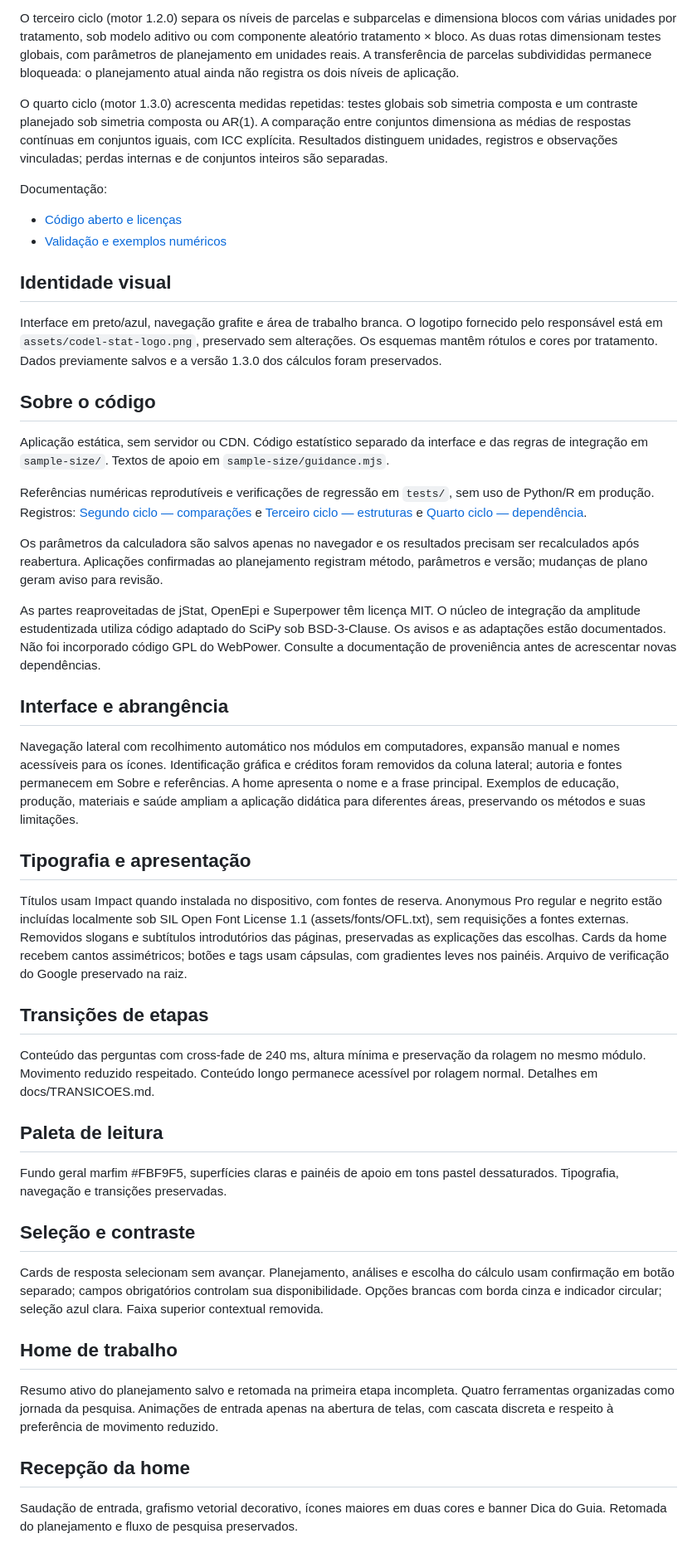
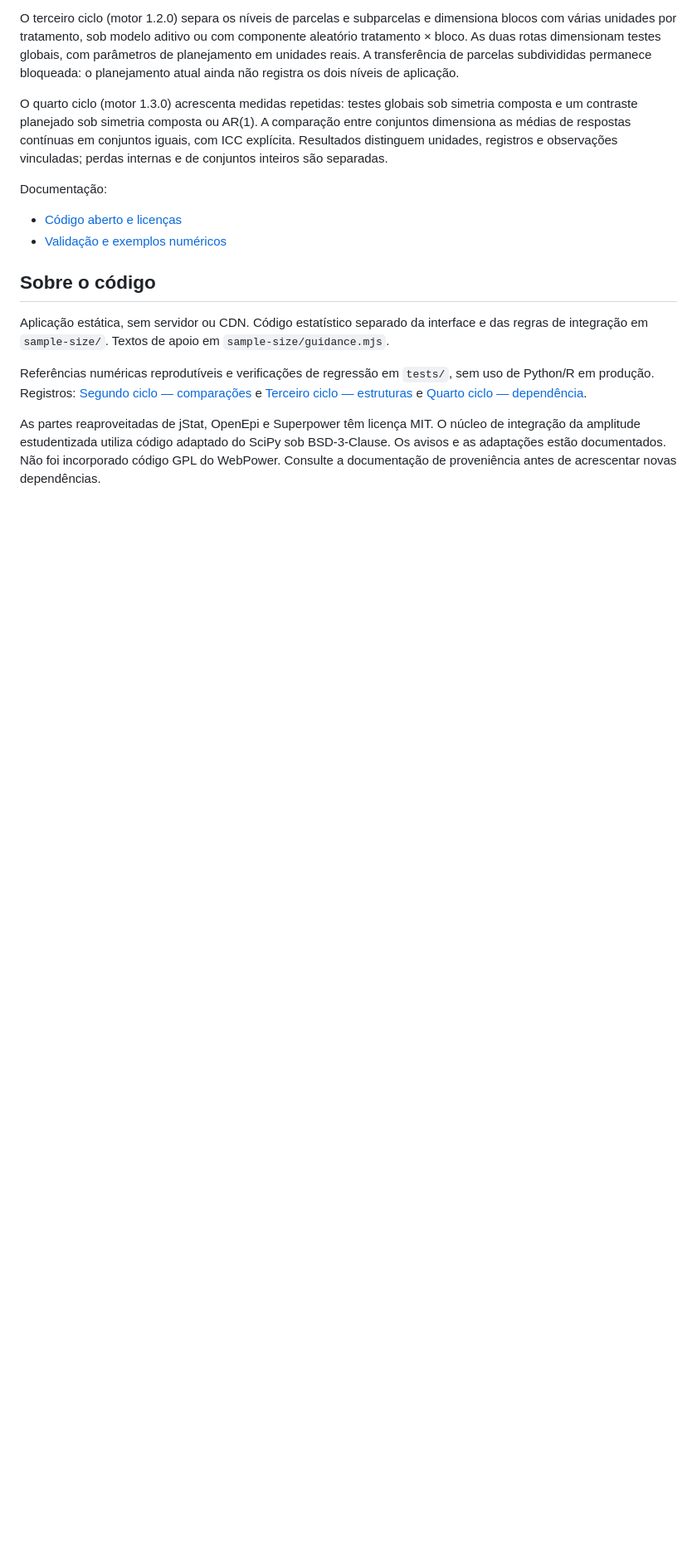
Before and after one commit to goulartburity-debug/ensaio-bioestatistica, a Markdown page: README.md, the part around one of its changes. Shown at 83% size. GitHub-like rendering; blank space fills up the shorter version.

```diff
--- a/README.md
+++ b/README.md
@@ -19,45 +19,10 @@ Documentação:
 - [Código aberto e licenças](docs/CODIGO-ABERTO.md)
 - [Validação e exemplos numéricos](docs/VALIDACAO-AMOSTRAL.md)
 
-## Identidade visual
-
-Interface em preto/azul, navegação grafite e área de trabalho branca. O logotipo fornecido pelo responsável está em `assets/codel-stat-logo.png`, preservado sem alterações. Os esquemas mantêm rótulos e cores por tratamento. Dados previamente salvos e a versão 1.3.0 dos cálculos foram preservados.
-
 ## Sobre o código
 
 Aplicação estática, sem servidor ou CDN. Código estatístico separado da interface e das regras de integração em `sample-size/`. Textos de apoio em `sample-size/guidance.mjs`.
 
 Referências numéricas reprodutíveis e verificações de regressão em `tests/`, sem uso de Python/R em produção. Registros: [Segundo ciclo — comparações](docs/CICLO-2-COMPARACOES.md) e [Terceiro ciclo — estruturas](docs/CICLO-3-ESTRUTURAS.md) e [Quarto ciclo — dependência](docs/CICLO-4-DEPENDENCIA.md).
 
-Os parâmetros da calculadora são salvos apenas no navegador e os resultados precisam ser recalculados após reabertura. Aplicações confirmadas ao planejamento registram método, parâmetros e versão; mudanças de plano geram aviso para revisão.
-
 As partes reaproveitadas de jStat, OpenEpi e Superpower têm licença MIT. O núcleo de integração da amplitude estudentizada utiliza código adaptado do SciPy sob BSD-3-Clause. Os avisos e as adaptações estão documentados. Não foi incorporado código GPL do WebPower. Consulte a documentação de proveniência antes de acrescentar novas dependências.
-
-## Interface e abrangência
-
-Navegação lateral com recolhimento automático nos módulos em computadores, expansão manual e nomes acessíveis para os ícones. Identificação gráfica e créditos foram removidos da coluna lateral; autoria e fontes permanecem em Sobre e referências. A home apresenta o nome e a frase principal. Exemplos de educação, produção, materiais e saúde ampliam a aplicação didática para diferentes áreas, preservando os métodos e suas limitações.
-
-## Tipografia e apresentação
-
-Títulos usam Impact quando instalada no dispositivo, com fontes de reserva. Anonymous Pro regular e negrito estão incluídas localmente sob SIL Open Font License 1.1 (assets/fonts/OFL.txt), sem requisições a fontes externas. Removidos slogans e subtítulos introdutórios das páginas, preservadas as explicações das escolhas. Cards da home recebem cantos assimétricos; botões e tags usam cápsulas, com gradientes leves nos painéis. Arquivo de verificação do Google preservado na raiz.
-
-## Transições de etapas
-
-Conteúdo das perguntas com cross-fade de 240 ms, altura mínima e preservação da rolagem no mesmo módulo. Movimento reduzido respeitado. Conteúdo longo permanece acessível por rolagem normal. Detalhes em docs/TRANSICOES.md.
-
-## Paleta de leitura
-
-Fundo geral marfim #FBF9F5, superfícies claras e painéis de apoio em tons pastel dessaturados. Tipografia, navegação e transições preservadas.
-
-## Seleção e contraste
-
-Cards de resposta selecionam sem avançar. Planejamento, análises e escolha do cálculo usam confirmação em botão separado; campos obrigatórios controlam sua disponibilidade. Opções brancas com borda cinza e indicador circular; seleção azul clara. Faixa superior contextual removida.
-
-## Home de trabalho
-
-Resumo ativo do planejamento salvo e retomada na primeira etapa incompleta. Quatro ferramentas organizadas como jornada da pesquisa. Animações de entrada apenas na abertura de telas, com cascata discreta e respeito à preferência de movimento reduzido.
-
-## Recepção da home
-
-Saudação de entrada, grafismo vetorial decorativo, ícones maiores em duas cores e banner Dica do Guia. Retomada do planejamento e fluxo de pesquisa preservados.
-
```
Also changed, not shown: other parts of README.md (+0 -7 lines).
